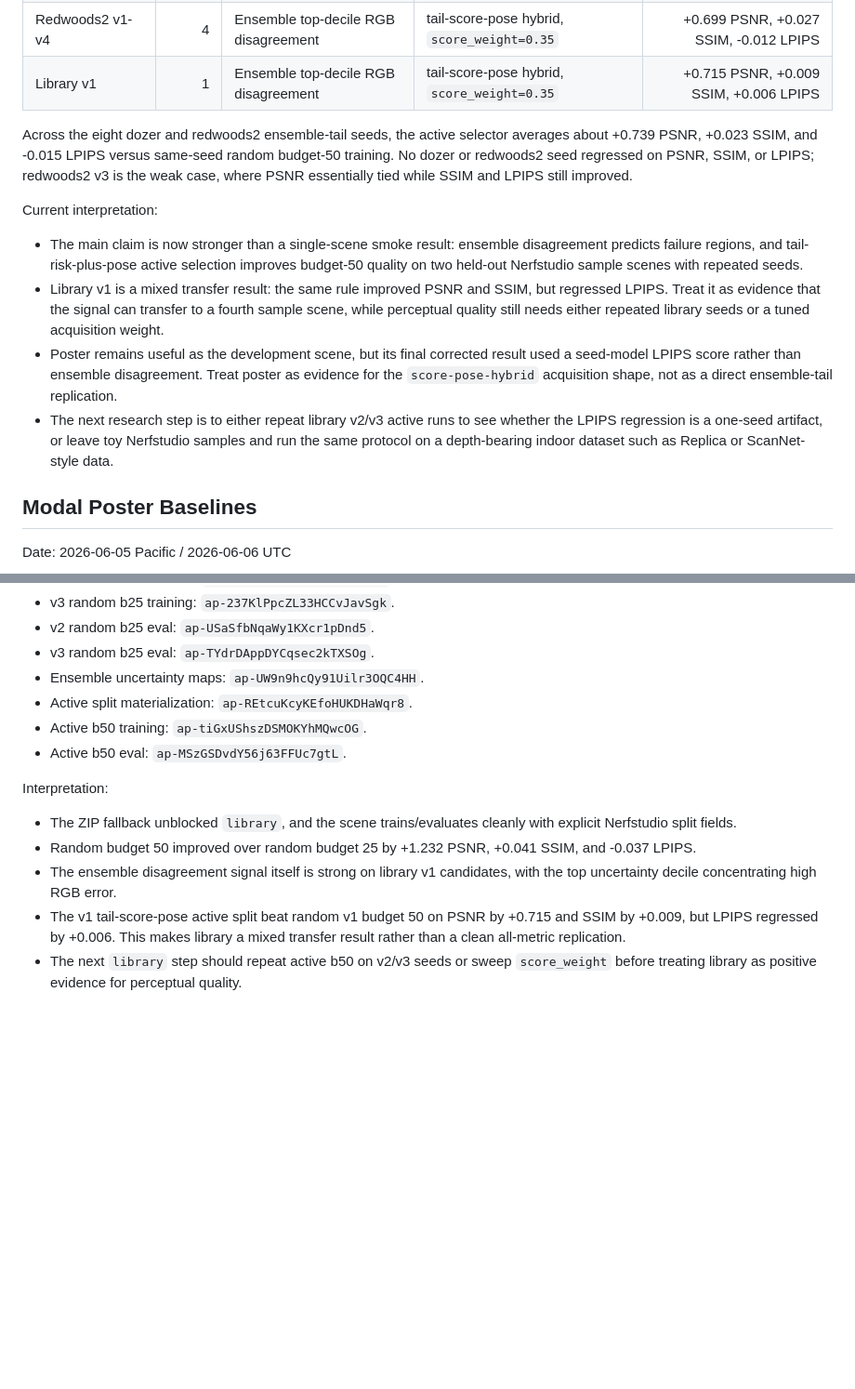
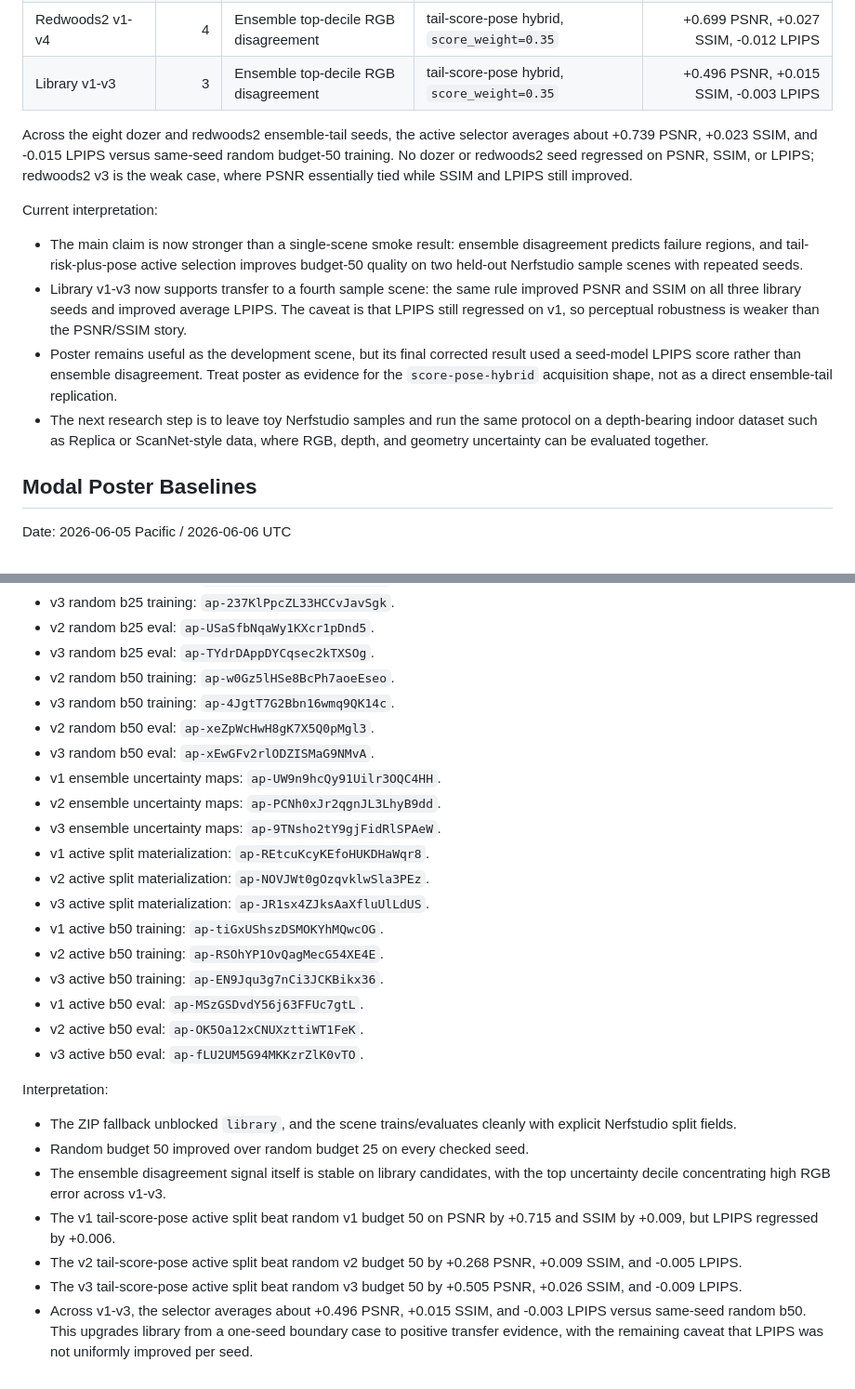
Before and after one commit to devinnicholson/neural-mapping, a Markdown page: docs/results.md, 2 parts joined by grey strips. Shown at 93% size. Drawn GitHub-style; blank space fills up the shorter version.

```diff
--- a/docs/results.md
+++ b/docs/results.md
@@ -32,7 +32,7 @@ rule.
 | Corrected poster v2-v4 | 3 | Seed-model LPIPS candidate error | `score-pose-hybrid`, `score_weight=0.35` | +1.136 PSNR, +0.009 SSIM, -0.017 LPIPS |
 | Dozer v1-v4 | 4 | Ensemble top-decile RGB disagreement | tail-score-pose hybrid, `score_weight=0.35` | +0.779 PSNR, +0.020 SSIM, -0.018 LPIPS |
 | Redwoods2 v1-v4 | 4 | Ensemble top-decile RGB disagreement | tail-score-pose hybrid, `score_weight=0.35` | +0.699 PSNR, +0.027 SSIM, -0.012 LPIPS |
-| Library v1 | 1 | Ensemble top-decile RGB disagreement | tail-score-pose hybrid, `score_weight=0.35` | +0.715 PSNR, +0.009 SSIM, +0.006 LPIPS |
+| Library v1-v3 | 3 | Ensemble top-decile RGB disagreement | tail-score-pose hybrid, `score_weight=0.35` | +0.496 PSNR, +0.015 SSIM, -0.003 LPIPS |
 
 Across the eight dozer and redwoods2 ensemble-tail seeds, the active selector
 averages about +0.739 PSNR, +0.023 SSIM, and -0.015 LPIPS versus same-seed
@@ -46,18 +46,17 @@ Current interpretation:
   disagreement predicts failure regions, and tail-risk-plus-pose active
   selection improves budget-50 quality on two held-out Nerfstudio sample scenes
   with repeated seeds.
-- Library v1 is a mixed transfer result: the same rule improved PSNR and SSIM,
-  but regressed LPIPS. Treat it as evidence that the signal can transfer to a
-  fourth sample scene, while perceptual quality still needs either repeated
-  library seeds or a tuned acquisition weight.
+- Library v1-v3 now supports transfer to a fourth sample scene: the same rule
+  improved PSNR and SSIM on all three library seeds and improved average LPIPS.
+  The caveat is that LPIPS still regressed on v1, so perceptual robustness is
+  weaker than the PSNR/SSIM story.
 - Poster remains useful as the development scene, but its final corrected
   result used a seed-model LPIPS score rather than ensemble disagreement. Treat
   poster as evidence for the `score-pose-hybrid` acquisition shape, not as a
   direct ensemble-tail replication.
-- The next research step is to either repeat library v2/v3 active runs to see
-  whether the LPIPS regression is a one-seed artifact, or leave toy Nerfstudio
-  samples and run the same protocol on a depth-bearing indoor dataset such as
-  Replica or ScanNet-style data.
+- The next research step is to leave toy Nerfstudio samples and run the same
+  protocol on a depth-bearing indoor dataset such as Replica or ScanNet-style
+  data, where RGB, depth, and geometry uncertainty can be evaluated together.
 
 ## Modal Poster Baselines
 
@@ -1258,22 +1269,37 @@ Modal run URLs:
 - v3 random b25 training: `ap-237KlPpcZL33HCCvJavSgk`.
 - v2 random b25 eval: `ap-USaSfbNqaWy1KXcr1pDnd5`.
 - v3 random b25 eval: `ap-TYdrDAppDYCqsec2kTXSOg`.
-- Ensemble uncertainty maps: `ap-UW9n9hcQy91Uilr3OQC4HH`.
-- Active split materialization: `ap-REtcuKcyKEfoHUKDHaWqr8`.
-- Active b50 training: `ap-tiGxUShszDSMOKYhMQwcOG`.
-- Active b50 eval: `ap-MSzGSDvdY56j63FFUc7gtL`.
+- v2 random b50 training: `ap-w0Gz5lHSe8BcPh7aoeEseo`.
+- v3 random b50 training: `ap-4JgtT7G2Bbn16wmq9QK14c`.
+- v2 random b50 eval: `ap-xeZpWcHwH8gK7X5Q0pMgl3`.
+- v3 random b50 eval: `ap-xEwGFv2rlODZISMaG9NMvA`.
+- v1 ensemble uncertainty maps: `ap-UW9n9hcQy91Uilr3OQC4HH`.
+- v2 ensemble uncertainty maps: `ap-PCNh0xJr2qgnJL3LhyB9dd`.
+- v3 ensemble uncertainty maps: `ap-9TNsho2tY9gjFidRlSPAeW`.
+- v1 active split materialization: `ap-REtcuKcyKEfoHUKDHaWqr8`.
+- v2 active split materialization: `ap-NOVJWt0gOzqvklwSla3PEz`.
+- v3 active split materialization: `ap-JR1sx4ZJksAaXfluUlLdUS`.
+- v1 active b50 training: `ap-tiGxUShszDSMOKYhMQwcOG`.
+- v2 active b50 training: `ap-RSOhYP1OvQagMecG54XE4E`.
+- v3 active b50 training: `ap-EN9Jqu3g7nCi3JCKBikx36`.
+- v1 active b50 eval: `ap-MSzGSDvdY56j63FFUc7gtL`.
+- v2 active b50 eval: `ap-OK5Oa12xCNUXzttiWT1FeK`.
+- v3 active b50 eval: `ap-fLU2UM5G94MKKzrZlK0vTO`.
 
 Interpretation:
 
 - The ZIP fallback unblocked `library`, and the scene trains/evaluates cleanly
   with explicit Nerfstudio split fields.
-- Random budget 50 improved over random budget 25 by +1.232 PSNR, +0.041 SSIM,
-  and -0.037 LPIPS.
-- The ensemble disagreement signal itself is strong on library v1 candidates,
-  with the top uncertainty decile concentrating high RGB error.
+- Random budget 50 improved over random budget 25 on every checked seed.
+- The ensemble disagreement signal itself is stable on library candidates, with
+  the top uncertainty decile concentrating high RGB error across v1-v3.
 - The v1 tail-score-pose active split beat random v1 budget 50 on PSNR by
-  +0.715 and SSIM by +0.009, but LPIPS regressed by +0.006. This makes library
-  a mixed transfer result rather than a clean all-metric replication.
-- The next `library` step should repeat active b50 on v2/v3 seeds or sweep
-  `score_weight` before treating library as positive evidence for perceptual
-  quality.
+  +0.715 and SSIM by +0.009, but LPIPS regressed by +0.006.
+- The v2 tail-score-pose active split beat random v2 budget 50 by +0.268 PSNR,
+  +0.009 SSIM, and -0.005 LPIPS.
+- The v3 tail-score-pose active split beat random v3 budget 50 by +0.505 PSNR,
+  +0.026 SSIM, and -0.009 LPIPS.
+- Across v1-v3, the selector averages about +0.496 PSNR, +0.015 SSIM, and
+  -0.003 LPIPS versus same-seed random b50. This upgrades library from a
+  one-seed boundary case to positive transfer evidence, with the remaining
+  caveat that LPIPS was not uniformly improved per seed.
```
Also changed, not shown: other parts of docs/results.md (+19 -7 lines), README.md (+6 -5 lines).
